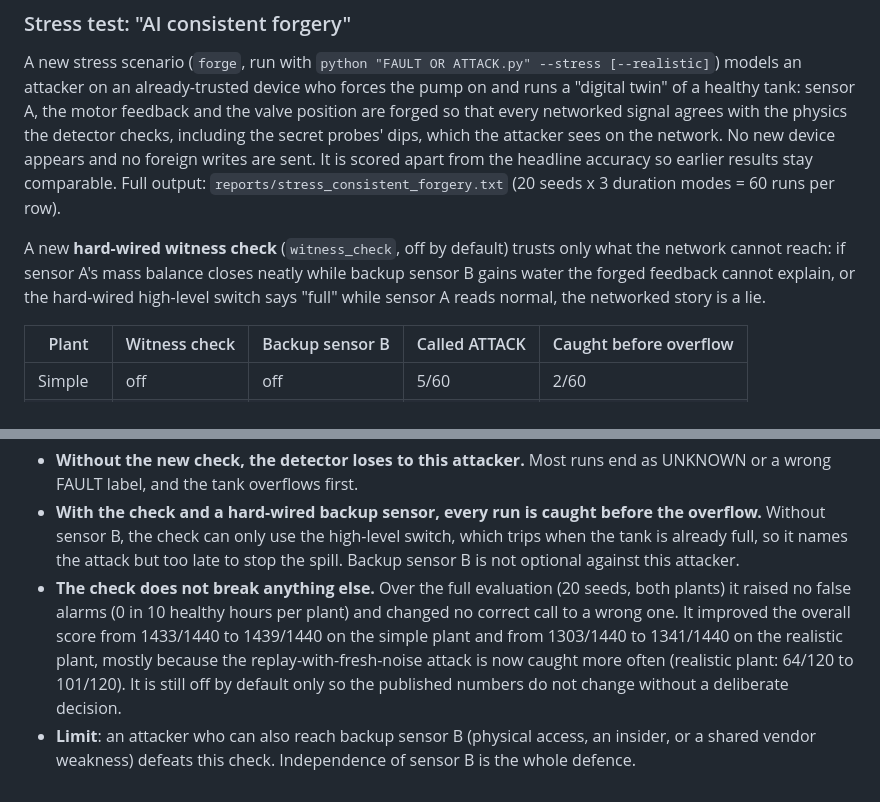
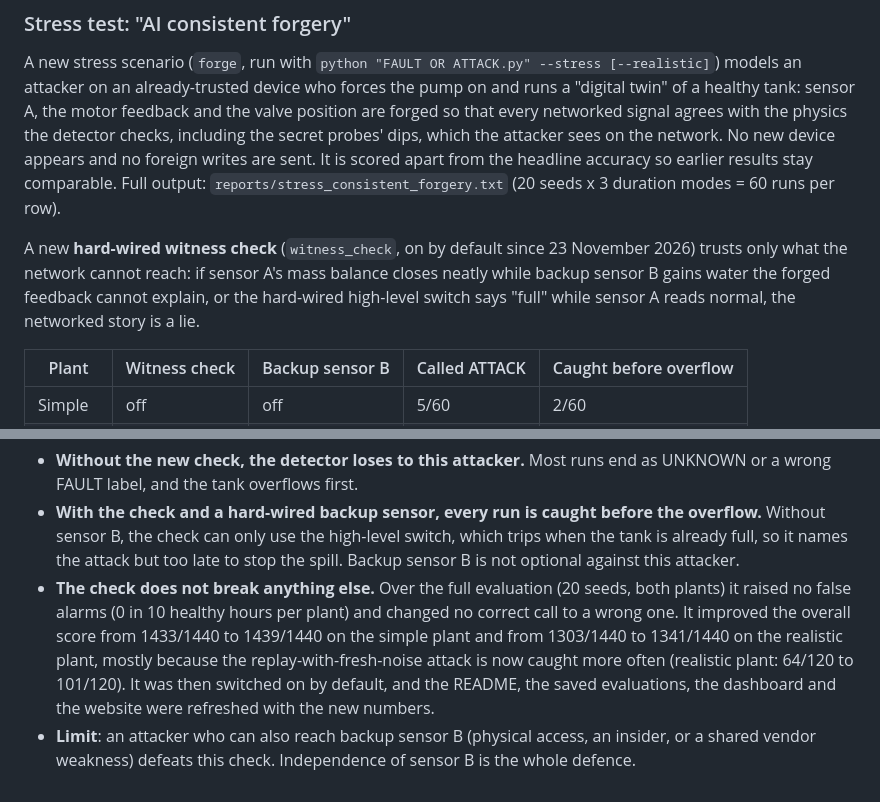
Before and after one commit to RealKint/fault-or-attack, a Markdown page: reports/Control system topologies for detection.md, 2 parts joined by grey strips. GitHub-like rendering.

```diff
--- a/reports/Control system topologies for detection.md
+++ b/reports/Control system topologies for detection.md
@@ -192,7 +192,7 @@ Still unknown: the reporting deadline under section 16 of the Act. Neither the A
 ### Stress test: "AI consistent forgery"
 A new stress scenario (`forge`, run with `python "FAULT OR ATTACK.py" --stress [--realistic]`) models an attacker on an already-trusted device who forces the pump on and runs a "digital twin" of a healthy tank: sensor A, the motor feedback and the valve position are forged so that every networked signal agrees with the physics the detector checks, including the secret probes' dips, which the attacker sees on the network. No new device appears and no foreign writes are sent. It is scored apart from the headline accuracy so earlier results stay comparable. Full output: `reports/stress_consistent_forgery.txt` (20 seeds x 3 duration modes = 60 runs per row).
 
-A new **hard-wired witness check** (`witness_check`, off by default) trusts only what the network cannot reach: if sensor A's mass balance closes neatly while backup sensor B gains water the forged feedback cannot explain, or the hard-wired high-level switch says "full" while sensor A reads normal, the networked story is a lie.
+A new **hard-wired witness check** (`witness_check`, on by default since 23 November 2026) trusts only what the network cannot reach: if sensor A's mass balance closes neatly while backup sensor B gains water the forged feedback cannot explain, or the hard-wired high-level switch says "full" while sensor A reads normal, the networked story is a lie.
 
 | Plant | Witness check | Backup sensor B | Called ATTACK | Caught before overflow |
 |---|---|---|---|---|
@@ -208,5 +208,5 @@ A new **hard-wired witness check** (`witness_check`, off by default) trusts only
 What this shows:
 - **Without the new check, the detector loses to this attacker.** Most runs end as UNKNOWN or a wrong FAULT label, and the tank overflows first.
 - **With the check and a hard-wired backup sensor, every run is caught before the overflow.** Without sensor B, the check can only use the high-level switch, which trips when the tank is already full, so it names the attack but too late to stop the spill. Backup sensor B is not optional against this attacker.
-- **The check does not break anything else.** Over the full evaluation (20 seeds, both plants) it raised no false alarms (0 in 10 healthy hours per plant) and changed no correct call to a wrong one. It improved the overall score from 1433/1440 to 1439/1440 on the simple plant and from 1303/1440 to 1341/1440 on the realistic plant, mostly because the replay-with-fresh-noise attack is now caught more often (realistic plant: 64/120 to 101/120). It is still off by default only so the published numbers do not change without a deliberate decision.
+- **The check does not break anything else.** Over the full evaluation (20 seeds, both plants) it raised no false alarms (0 in 10 healthy hours per plant) and changed no correct call to a wrong one. It improved the overall score from 1433/1440 to 1439/1440 on the simple plant and from 1303/1440 to 1341/1440 on the realistic plant, mostly because the replay-with-fresh-noise attack is now caught more often (realistic plant: 64/120 to 101/120). It was then switched on by default, and the README, the saved evaluations, the dashboard and the website were refreshed with the new numbers.
 - **Limit**: an attacker who can also reach backup sensor B (physical access, an insider, or a shared vendor weakness) defeats this check. Independence of sensor B is the whole defence.
```
Also changed, not shown: README.md (+3 -3 lines), accuracy_dashboard.png, 12 other files.
